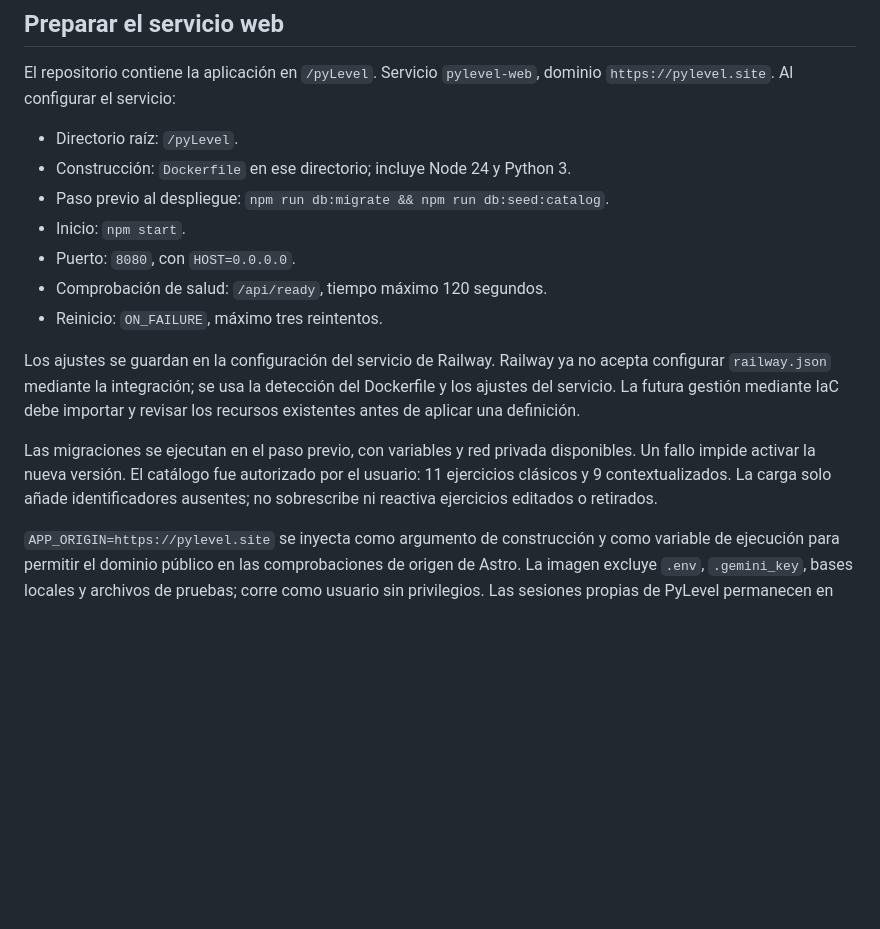
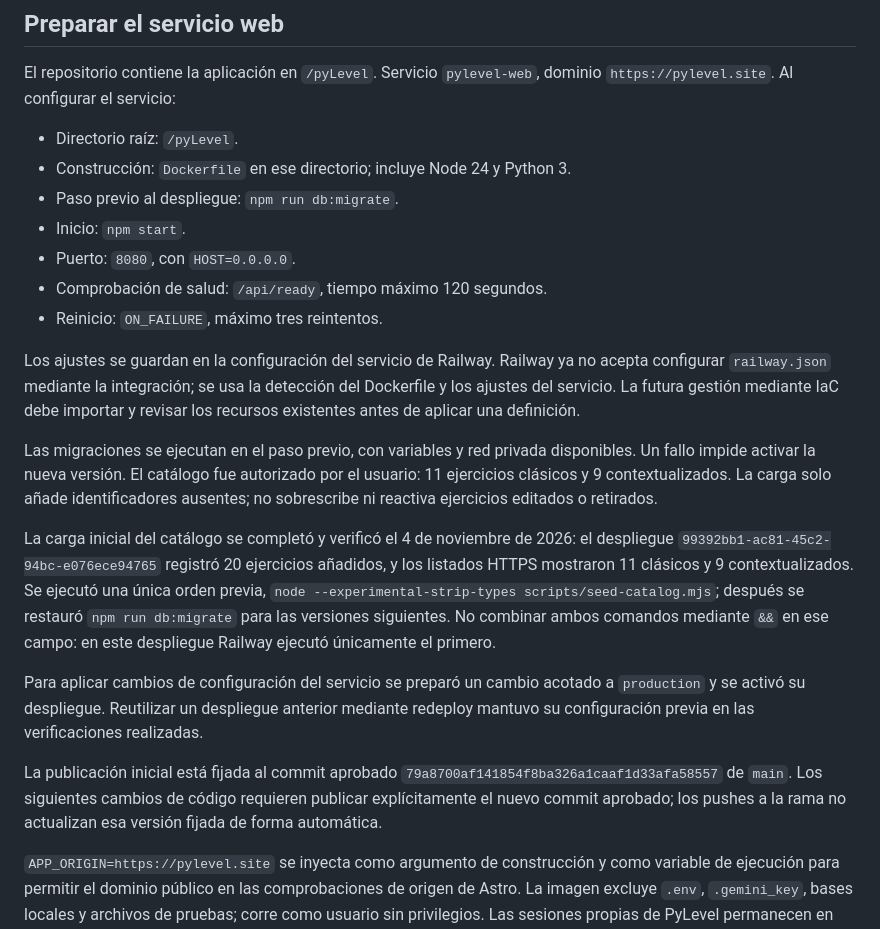
Before and after one commit to NicolasSsC/PyLevel, a Markdown page: pyLevel/RAILWAY.md, the part around the change. GitHub-like rendering; blank space fills up the shorter version.

Commit message:
docs: registra carga del catalogo y despliegue de produccion

```diff
--- a/pyLevel/RAILWAY.md
+++ b/pyLevel/RAILWAY.md
@@ -98,7 +98,7 @@ dominio `https://pylevel.site`. Al configurar el servicio:
 
 - Directorio raíz: `/pyLevel`.
 - Construcción: `Dockerfile` en ese directorio; incluye Node 24 y Python 3.
-- Paso previo al despliegue: `npm run db:migrate && npm run db:seed:catalog`.
+- Paso previo al despliegue: `npm run db:migrate`.
 - Inicio: `npm start`.
 - Puerto: `8080`, con `HOST=0.0.0.0`.
 - Comprobación de salud: `/api/ready`, tiempo máximo 120 segundos.
@@ -113,6 +113,23 @@ Las migraciones se ejecutan en el paso previo, con variables y red privada
 disponibles. Un fallo impide activar la nueva versión. El catálogo fue autorizado
 por el usuario: 11 ejercicios clásicos y 9 contextualizados. La carga solo añade
 identificadores ausentes; no sobrescribe ni reactiva ejercicios editados o retirados.
+
+La carga inicial del catálogo se completó y verificó el 4 de noviembre de 2026:
+el despliegue `99392bb1-ac81-45c2-94bc-e076ece94765` registró 20 ejercicios
+añadidos, y los listados HTTPS mostraron 11 clásicos y 9 contextualizados.
+Se ejecutó una única orden previa, `node --experimental-strip-types
+scripts/seed-catalog.mjs`; después se restauró `npm run db:migrate` para las
+versiones siguientes. No combinar ambos comandos mediante `&&` en ese campo:
+en este despliegue Railway ejecutó únicamente el primero.
+
+Para aplicar cambios de configuración del servicio se preparó un cambio
+acotado a `production` y se activó su despliegue. Reutilizar un despliegue anterior
+mediante redeploy mantuvo su configuración previa en las verificaciones realizadas.
+
+La publicación inicial está fijada al commit aprobado
+`79a8700af141854f8ba326a1caaf1d33afa58557` de `main`. Los siguientes cambios
+de código requieren publicar explícitamente el nuevo commit aprobado; los pushes
+a la rama no actualizan esa versión fijada de forma automática.
 
 `APP_ORIGIN=https://pylevel.site` se inyecta como argumento de construcción y como
 variable de ejecución para permitir el dominio público en las comprobaciones
```
